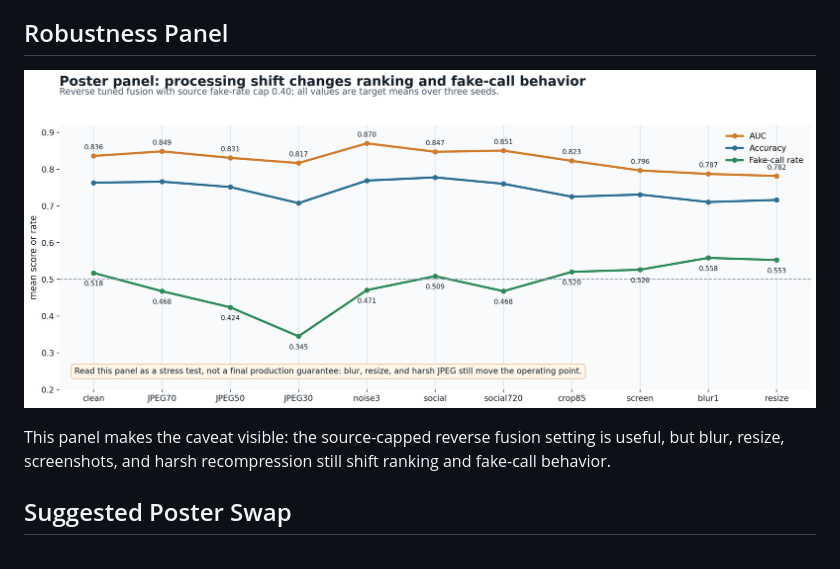
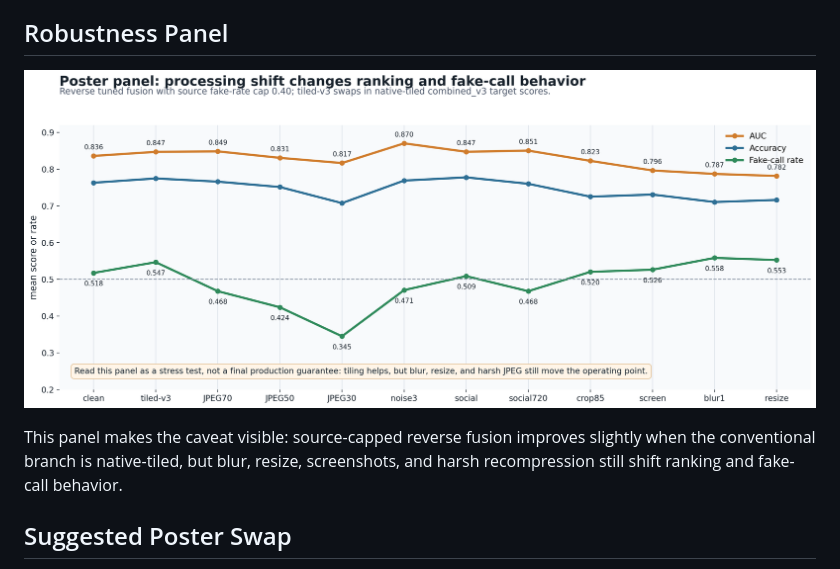
Before and after one commit to DrStrangel0ve/ai-image-forensics-comparison, a Markdown page: reports/dfrws_poster_native_figures_2026_06_13.md, the part around the change. GitHub-like rendering; pictures changed too: reports/assets/dfrws_poster_robustness_panel.png.

Commit message:
Add native tiling to DFRWS robustness panel

```diff
--- a/reports/dfrws_poster_native_figures_2026_06_13.md
+++ b/reports/dfrws_poster_native_figures_2026_06_13.md
@@ -23,7 +23,7 @@ This panel keeps the poster claim crisp: physics-guided fusion improves the same
 
 ![DFRWS robustness panel](assets/dfrws_poster_robustness_panel.png)
 
-This panel makes the caveat visible: the source-capped reverse fusion setting is useful, but blur, resize, screenshots, and harsh recompression still shift ranking and fake-call behavior.
+This panel makes the caveat visible: source-capped reverse fusion improves slightly when the conventional branch is native-tiled, but blur, resize, screenshots, and harsh recompression still shift ranking and fake-call behavior.
 
 ## Suggested Poster Swap
 
```
Also changed, not shown: 5 other files.
